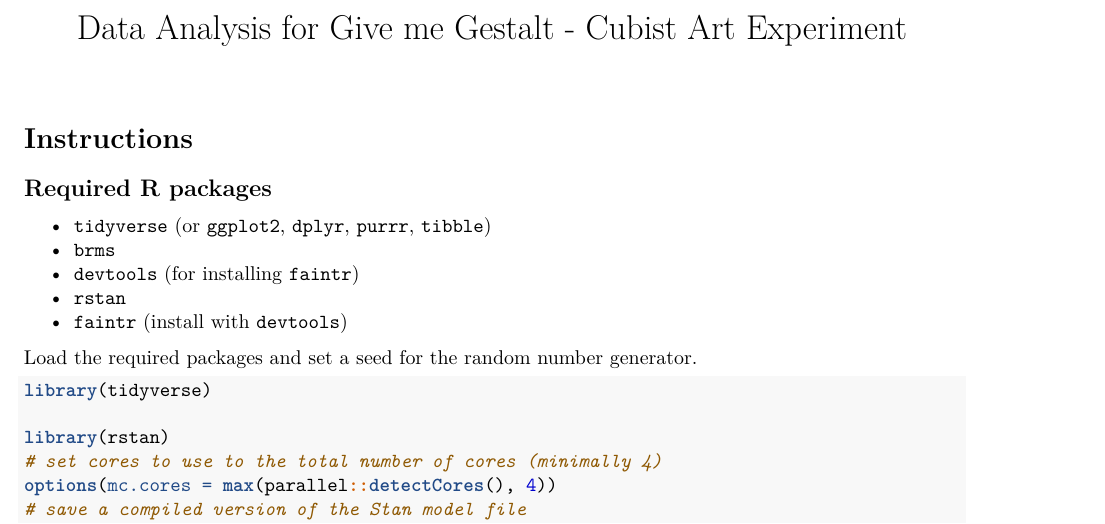
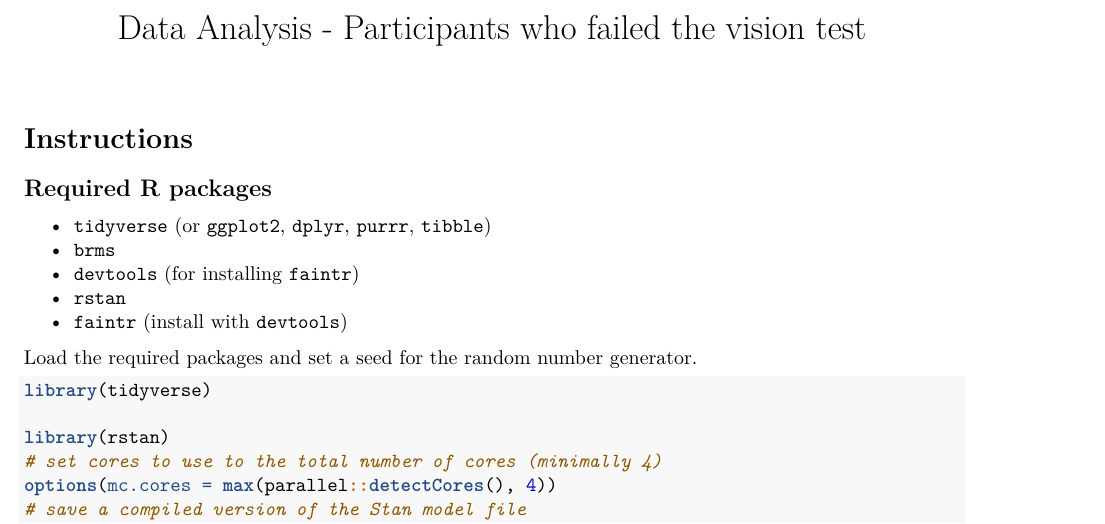
Before and after one commit to mundms/give_me_gestalt_preregistration, an R Markdown document (analysis/final_analysis_only_snellen.Rmd): part of page 1 of 17, cut at the place of the change. Rendered offline with R 4.5, knitr and Pandoc, then LaTeX, with nearby package versions; some code elsewhere in the file could not run offline.

Commit message:
Update final_analysis_only_snellen.Rmd

```diff
--- a/analysis/final_analysis_only_snellen.Rmd
+++ b/analysis/final_analysis_only_snellen.Rmd
@@ -1,5 +1,5 @@
 ---
-title: "Data Analysis for Give me Gestalt - Cubist Art Experiment"
+title: "Data Analysis - Participants who failed the vision test"
 output: pdf_document
 Authors: Group 03
 ---
```
